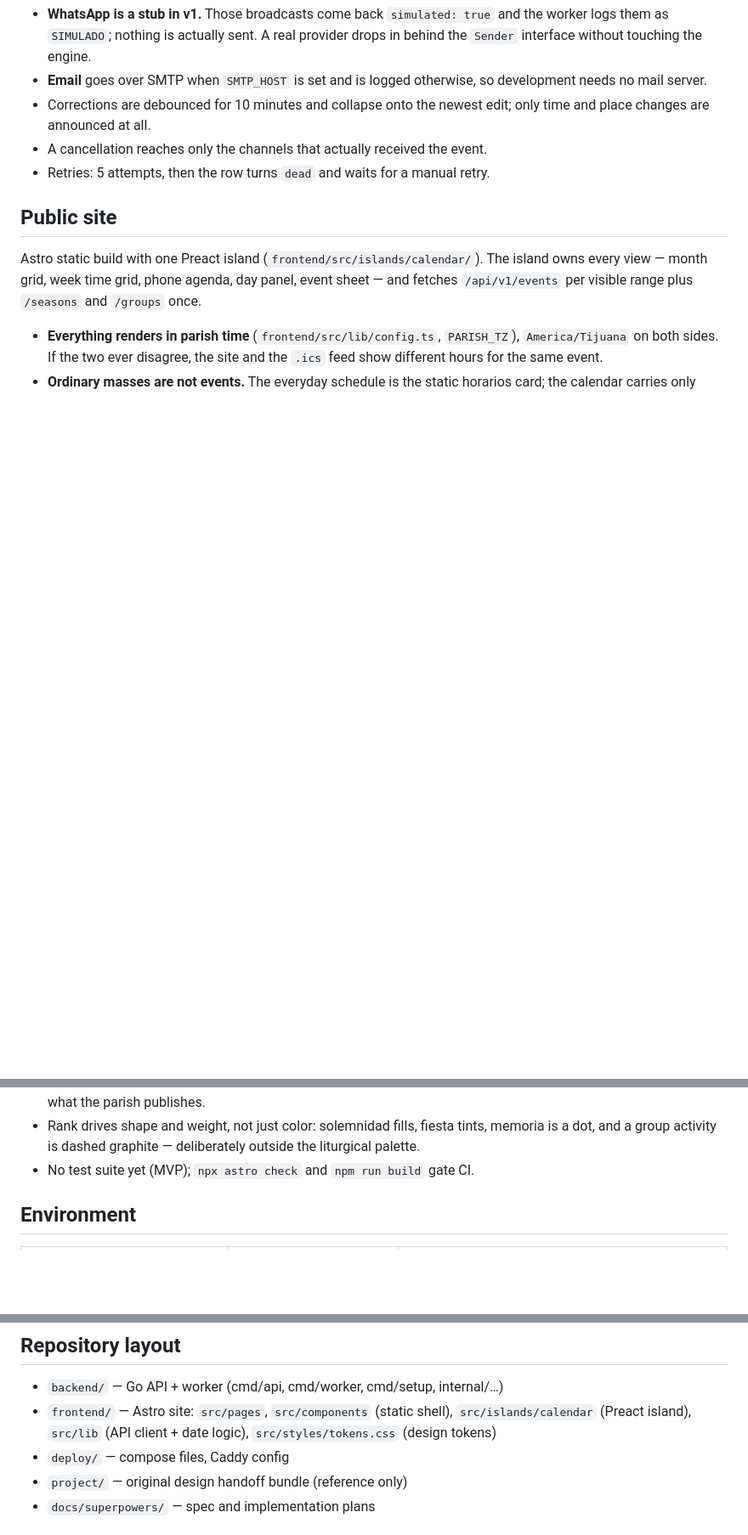
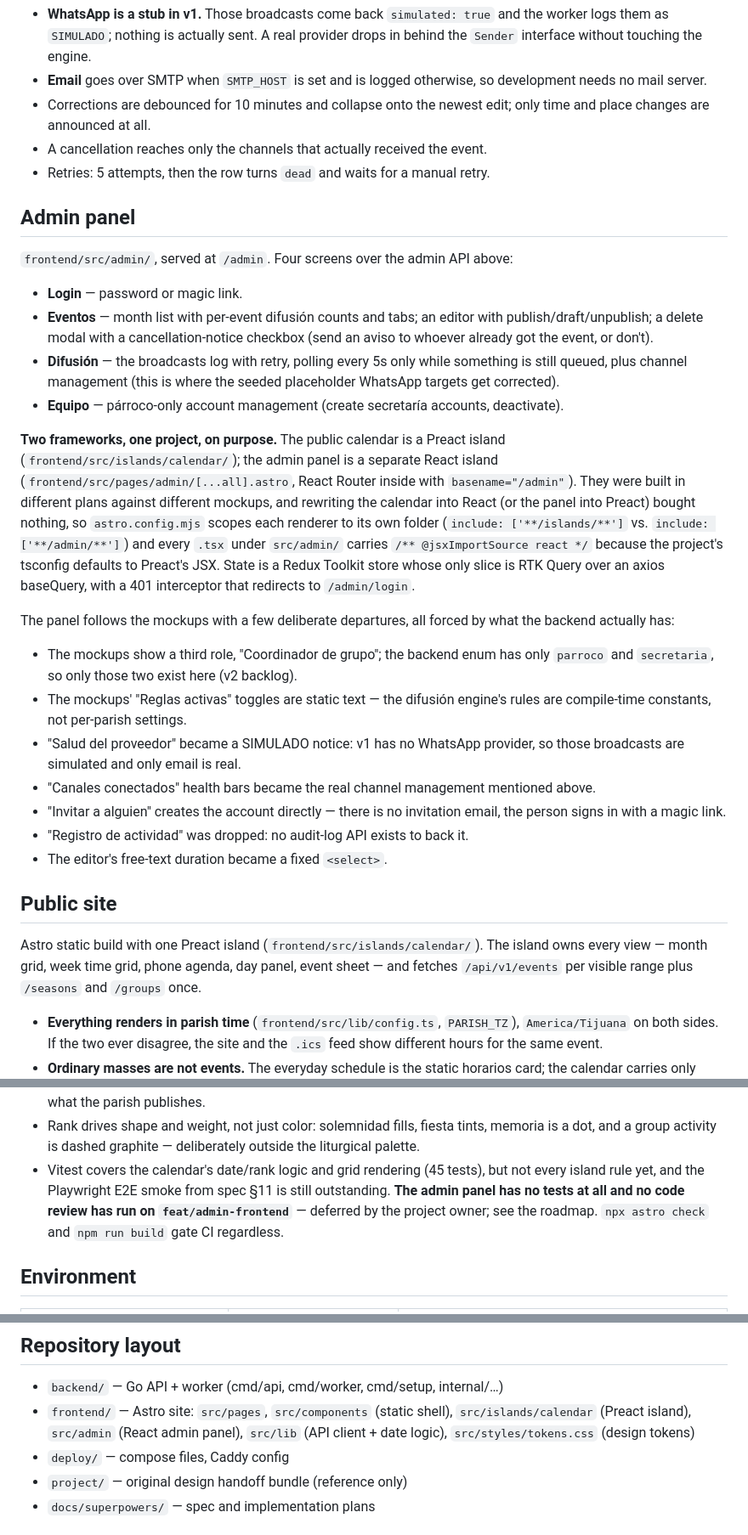
Before and after one commit to jesuslab135/Pastoral-Tijuana, a Markdown page: README.md, 3 parts joined by grey strips. Shown at 85% size. Rendered like a GitHub page; blank space fills up the shorter version.

Commit message:
docs: document the admin panel and mark plan 5 done

```diff
--- a/README.md
+++ b/README.md
@@ -79,6 +84,48 @@ curl -s -b cookies.txt -X POST "localhost:8080/api/v1/admin/broadcasts/<id>/retr
 - A cancellation reaches only the channels that actually received the event.
 - Retries: 5 attempts, then the row turns `dead` and waits for a manual retry.
 
+## Admin panel
+
+`frontend/src/admin/`, served at `/admin`. Four screens over the admin API above:
+
+- **Login** — password or magic link.
+- **Eventos** — month list with per-event difusión counts and tabs; an editor
+  with publish/draft/unpublish; a delete modal with a cancellation-notice
+  checkbox (send an aviso to whoever already got the event, or don't).
+- **Difusión** — the broadcasts log with retry, polling every 5s only while
+  something is still queued, plus channel management (this is where the
+  seeded placeholder WhatsApp targets get corrected).
+- **Equipo** — párroco-only account management (create secretaría accounts,
+  deactivate).
+
+**Two frameworks, one project, on purpose.** The public calendar is a Preact
+island (`frontend/src/islands/calendar/`); the admin panel is a separate React
+island (`frontend/src/pages/admin/[...all].astro`, React Router inside with
+`basename="/admin"`). They were built in different plans against different
+mockups, and rewriting the calendar into React (or the panel into Preact)
+bought nothing, so `astro.config.mjs` scopes each renderer to its own folder
+(`include: ['**/islands/**']` vs. `include: ['**/admin/**']`) and every `.tsx`
+under `src/admin/` carries `/** @jsxImportSource react */` because the
+project's tsconfig defaults to Preact's JSX. State is a Redux Toolkit store
+whose only slice is RTK Query over an axios baseQuery, with a 401 interceptor
+that redirects to `/admin/login`.
+
+The panel follows the mockups with a few deliberate departures, all forced by
+what the backend actually has:
+
+- The mockups show a third role, "Coordinador de grupo"; the backend enum has
+  only `parroco` and `secretaria`, so only those two exist here (v2 backlog).
+- The mockups' "Reglas activas" toggles are static text — the difusión
+  engine's rules are compile-time constants, not per-parish settings.
+- "Salud del proveedor" became a SIMULADO notice: v1 has no WhatsApp
+  provider, so those broadcasts are simulated and only email is real.
+- "Canales conectados" health bars became the real channel management
+  mentioned above.
+- "Invitar a alguien" creates the account directly — there is no invitation
+  email, the person signs in with a magic link.
+- "Registro de actividad" was dropped: no audit-log API exists to back it.
+- The editor's free-text duration became a fixed `<select>`.
+
 ## Public site
 
 Astro static build with one Preact island (`frontend/src/islands/calendar/`). The
@@ -94,7 +141,11 @@ event sheet — and fetches `/api/v1/events` per visible range plus `/seasons` a
 - Rank drives shape and weight, not just color: solemnidad fills, fiesta tints,
   memoria is a dot, and a group activity is dashed graphite — deliberately
   outside the liturgical palette.
-- No test suite yet (MVP); `npx astro check` and `npm run build` gate CI.
+- Vitest covers the calendar's date/rank logic and grid rendering (45 tests),
+  but not every island rule yet, and the Playwright E2E smoke from spec §11
+  is still outstanding. **The admin panel has no tests at all and no code
+  review has run on `feat/admin-frontend`** — deferred by the project owner;
+  see the roadmap. `npx astro check` and `npm run build` gate CI regardless.
 
 ## Environment
 
@@ -126,8 +177,8 @@ docker compose -f docker-compose.dev.yml exec postgres \
 
 - `backend/` — Go API + worker (cmd/api, cmd/worker, cmd/setup, internal/…)
 - `frontend/` — Astro site: `src/pages`, `src/components` (static shell),
-  `src/islands/calendar` (Preact island), `src/lib` (API client + date logic),
-  `src/styles/tokens.css` (design tokens)
+  `src/islands/calendar` (Preact island), `src/admin` (React admin panel),
+  `src/lib` (API client + date logic), `src/styles/tokens.css` (design tokens)
 - `deploy/` — compose files, Caddy config
 - `project/` — original design handoff bundle (reference only)
 - `docs/superpowers/` — spec and implementation plans
```
Also changed, not shown: other parts of README.md (+5 -0 lines), 1 other file.
